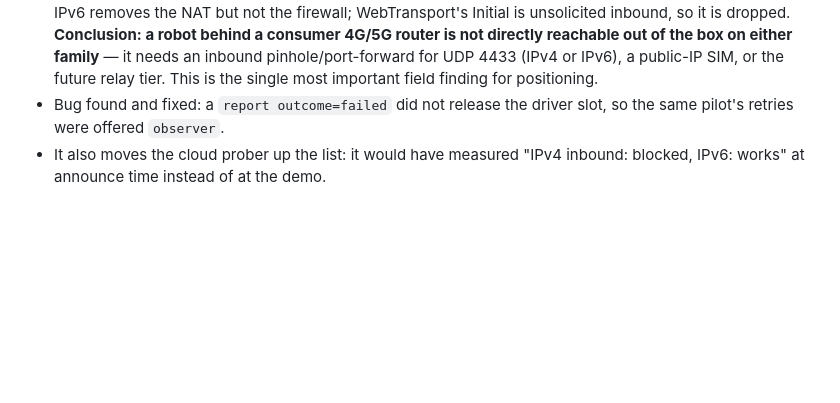
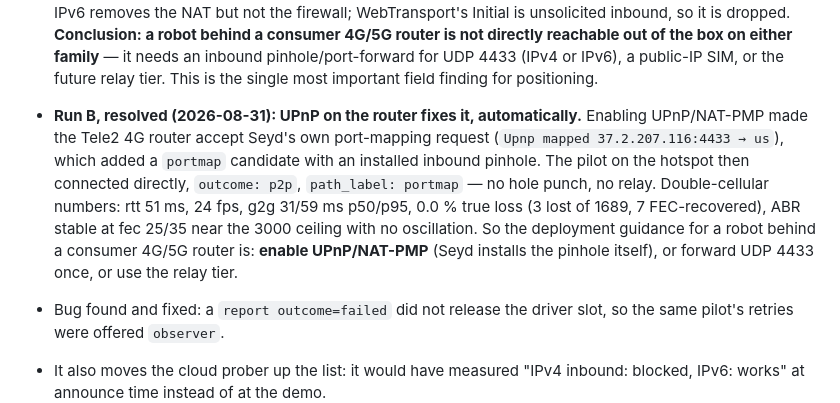
Before and after one commit to seyd-io/seyd, a Markdown page: docs/field-test.md, the part around the change. Drawn GitHub-style; blank space fills up the shorter version.

Commit message:
Run B resolved: UPnP lets Seyd install the pinhole; direct p2p via portmap
Double-cellular path (robot behind 4G router + UPnP, pilot on hotspot):
p2p/portmap, rtt 51 ms, 24 fps, g2g 31/59 ms, 0 true loss, ABR stable near
the ceiling. Deployment guidance: enable UPnP/NAT-PMP, forward UDP 4433, or
use the relay tier.

Co-Authored-By: Claude Fable 5 <noreply@anthropic.com>
Claude-Session: https://claude.ai/code/session_01XNUTox9thc1eJ3MAW3AzTY

```diff
--- a/docs/field-test.md
+++ b/docs/field-test.md
@@ -105,6 +105,17 @@ mostly about what the robot's startup lines say (`candidate …`, `NAT type`,
   family** — it needs an inbound pinhole/port-forward for UDP 4433 (IPv4 or
   IPv6), a public-IP SIM, or the future relay tier. This is the single most
   important field finding for positioning.
+* **Run B, resolved (2026-08-31): UPnP on the router fixes it, automatically.**
+  Enabling UPnP/NAT-PMP made the Tele2 4G router accept Seyd's own port-mapping
+  request (`Upnp mapped 37.2.207.116:4433 → us`), which added a `portmap`
+  candidate with an installed inbound pinhole. The pilot on the hotspot then
+  connected directly, `outcome: p2p`, `path_label: portmap` — no hole punch, no
+  relay. Double-cellular numbers: rtt 51 ms, 24 fps, g2g 31/59 ms p50/p95,
+  0.0 % true loss (3 lost of 1689, 7 FEC-recovered), ABR stable at fec 25/35
+  near the 3000 ceiling with no oscillation. So the deployment guidance for a
+  robot behind a consumer 4G/5G router is: **enable UPnP/NAT-PMP** (Seyd installs
+  the pinhole itself), or forward UDP 4433 once, or use the relay tier.
+
 * Bug found and fixed: a `report outcome=failed` did not release the driver
   slot, so the same pilot's retries were offered `observer`.
 * It also moves the cloud prober up the list: it would have measured "IPv4
```
